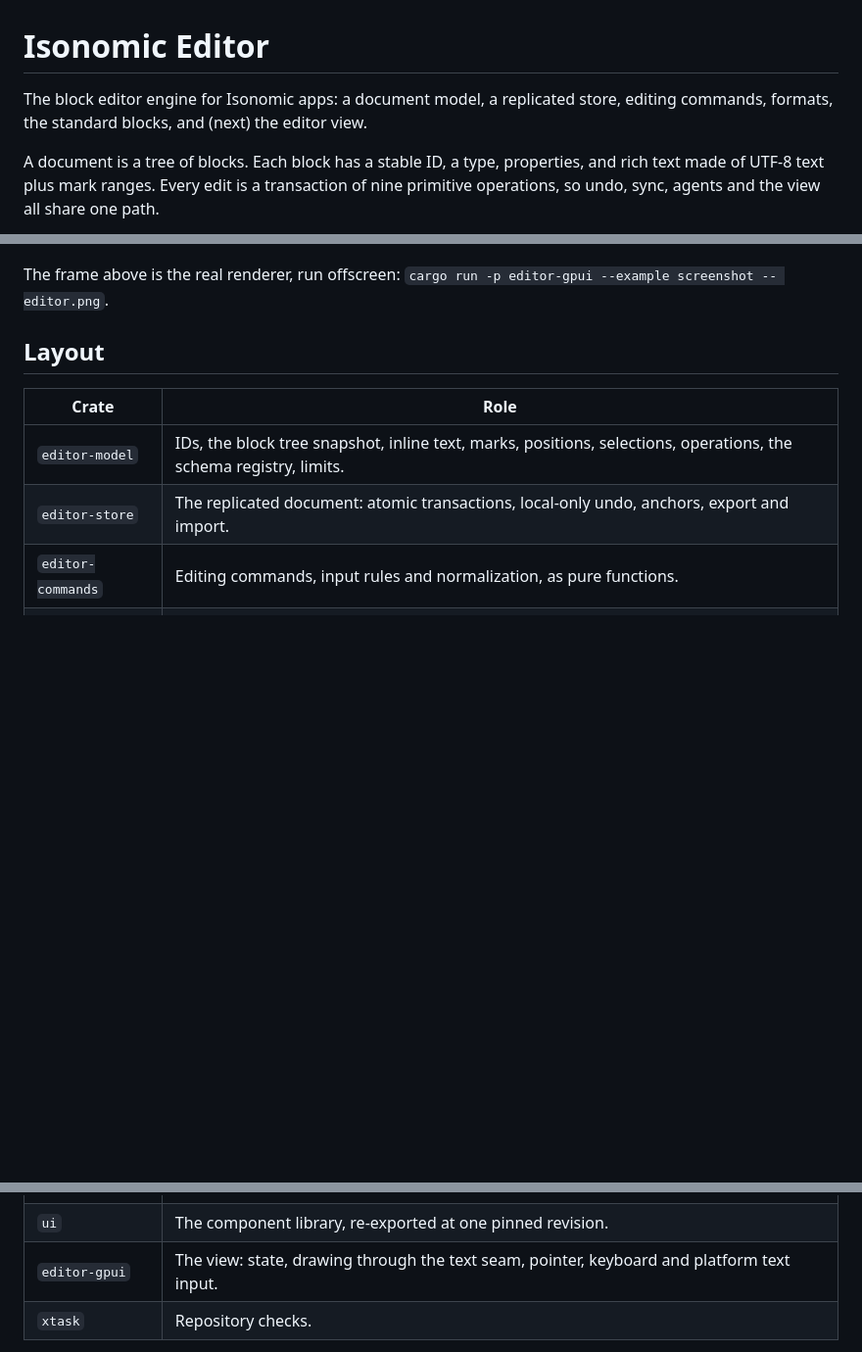
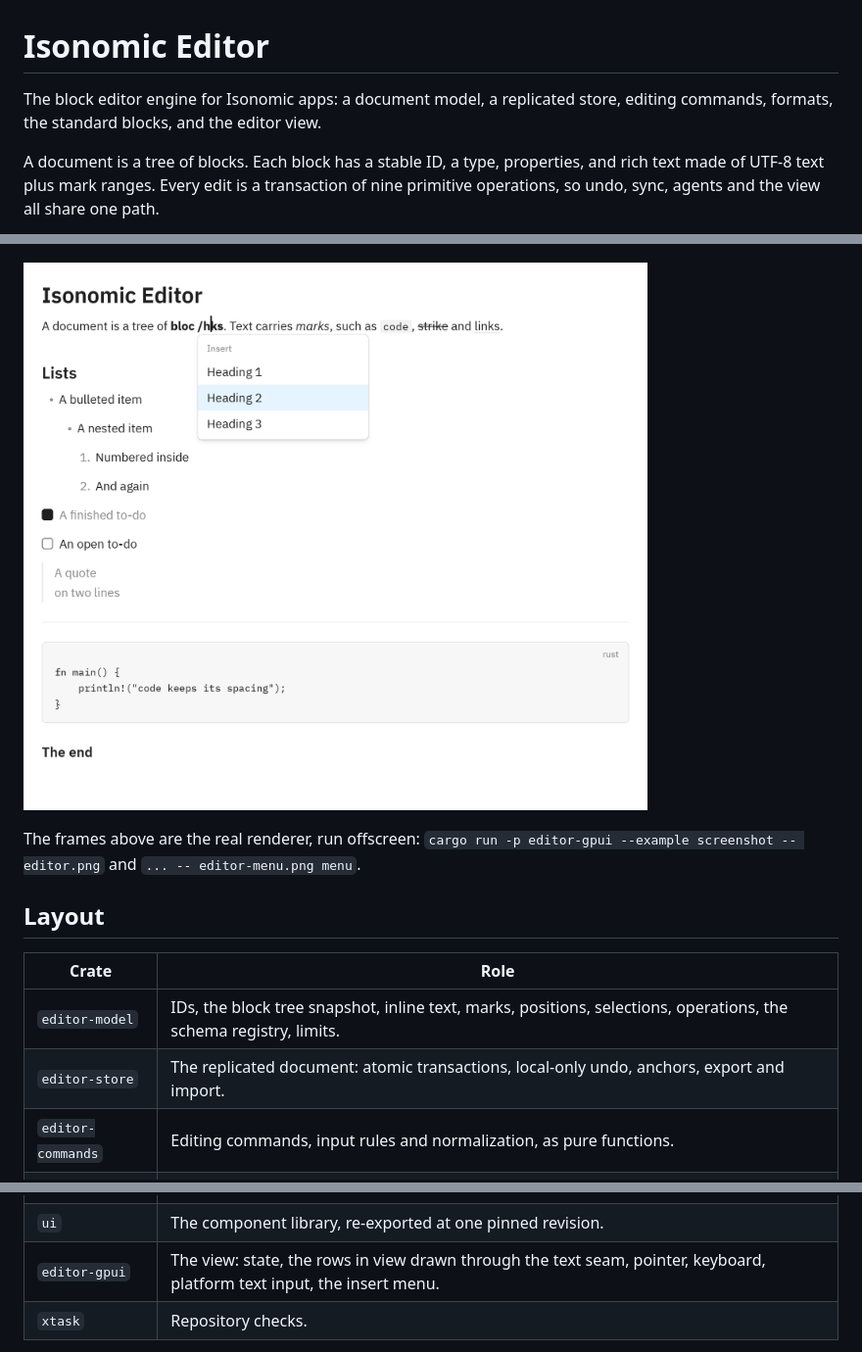
Before and after one commit to isonomic-org/isonomic-editor, a Markdown page: README.md, 3 parts joined by grey strips. Shown at 98% size. GitHub-like rendering; pictures changed too: docs/images/editor-menu.png (added); blank space fills up the shorter version.

```diff
--- a/README.md
+++ b/README.md
@@ -1,12 +1,14 @@
 # Isonomic Editor
 
-The block editor engine for Isonomic apps: a document model, a replicated store, editing commands, formats, the standard blocks, and (next) the editor view.
+The block editor engine for Isonomic apps: a document model, a replicated store, editing commands, formats, the standard blocks, and the editor view.
 
 A document is a tree of blocks. Each block has a stable ID, a type, properties, and rich text made of UTF-8 text plus mark ranges. Every edit is a transaction of nine primitive operations, so undo, sync, agents and the view all share one path.
 
 ![The editor drawing a sample document, with a selection](docs/images/editor.png)
 
-The frame above is the real renderer, run offscreen: `cargo run -p editor-gpui --example screenshot -- editor.png`.
+![The insert menu open under the caret](docs/images/editor-menu.png)
+
+The frames above are the real renderer, run offscreen: `cargo run -p editor-gpui --example screenshot -- editor.png` and `... -- editor-menu.png menu`.
 
 ## Layout
 
@@ -18,7 +20,7 @@ The frame above is the real renderer, run offscreen: `cargo run -p editor-gpui -
 | `editor-formats` | Canonical JSON (`isonomic.doc/1`), Markdown, HTML and plain text. |
 | `editor-blocks` | Specs for the standard blocks and the insert menu. |
 | `ui` | The component library, re-exported at one pinned revision. |
-| `editor-gpui` | The view: state, drawing through the text seam, pointer, keyboard and platform text input. |
+| `editor-gpui` | The view: state, the rows in view drawn through the text seam, pointer, keyboard, platform text input, the insert menu. |
 | `xtask` | Repository checks. |
 
 The view crates need the component library's system dependencies to build; the headless crates do not. See `docs/status.md` for where things stand.
```
Also changed, not shown: docs/PROGRESS.md (+1 -1 lines), docs/status.md (+7 -1 lines), 10 other files.
